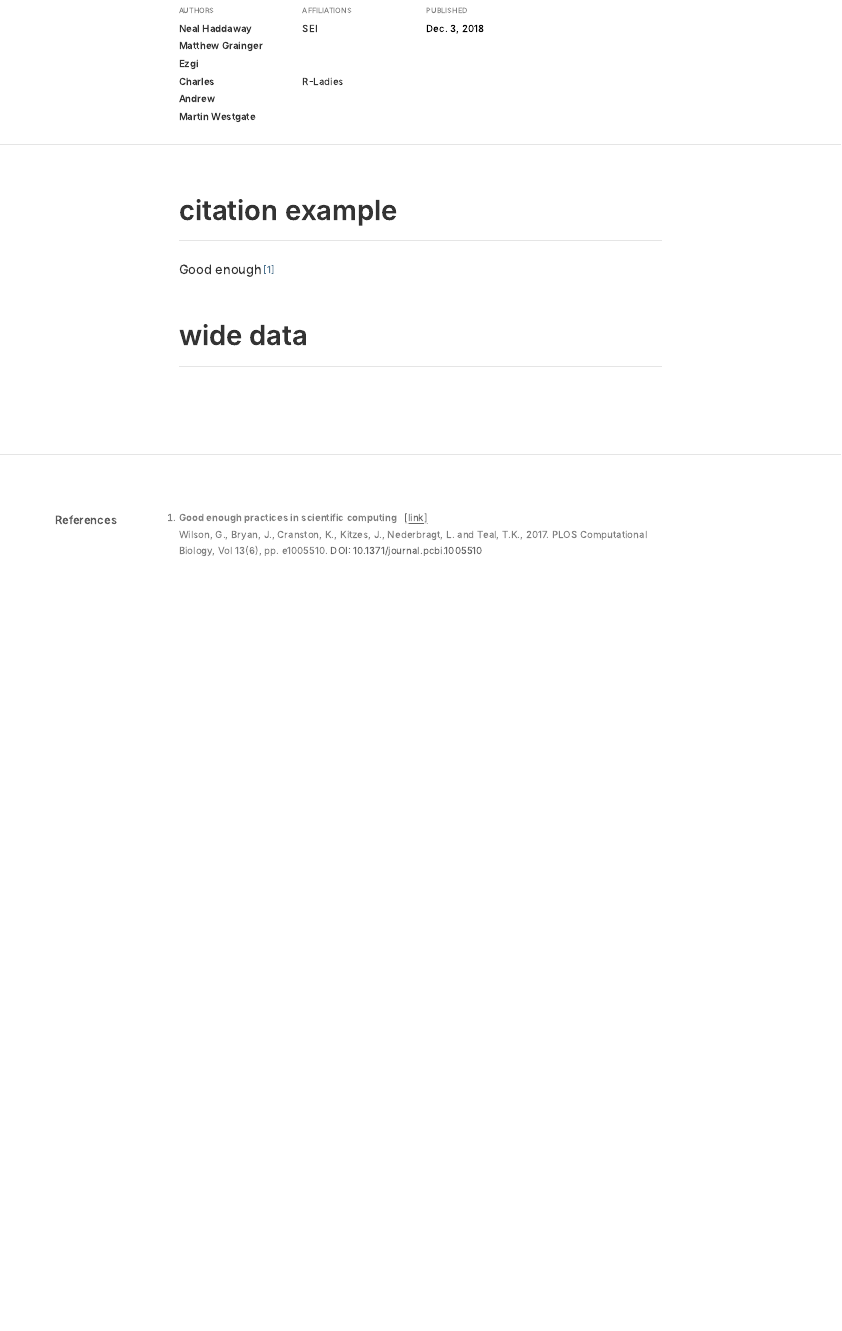
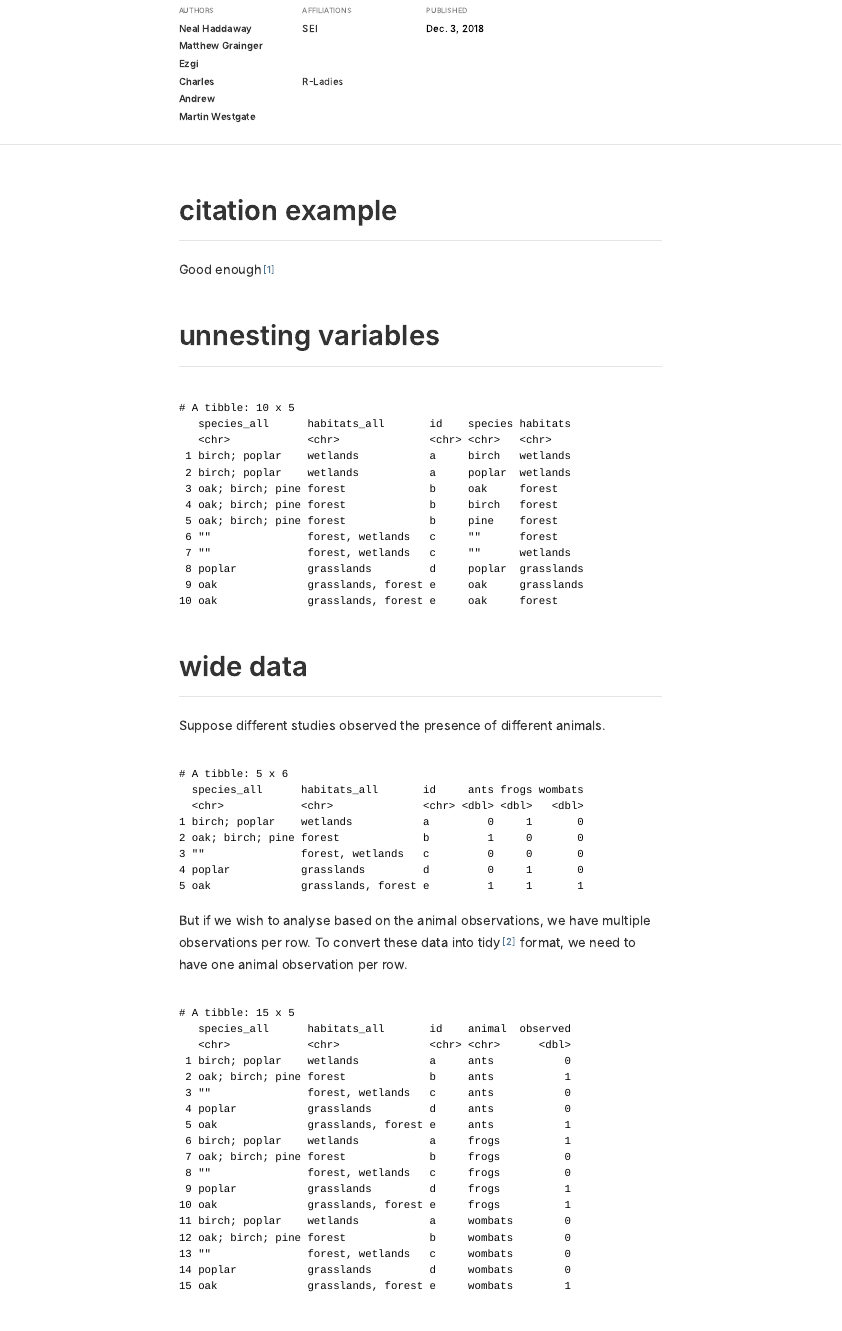
Before and after one commit to softloud/srdatapaper, an R Markdown document (paper.Rmd): the page in a window 1100 px wide, from 500 px down. The pictures show the output file paper.html that the author committed with the source, opened offline.

Commit message:
trees examples :notes:

````diff
--- a/biblio.bib
+++ b/biblio.bib
@@ -0,0 +1,6 @@
+@Article{tidy-data,
+  author = {Hadley Wickham},
+  issue = {10},
+  journal = {The Journal of Statistical Software},
+  selected = {TRUE},
+  title = {Tidy data},
--- a/paper.Rmd
+++ b/paper.Rmd
@@ -50,27 +50,53 @@ Good enough[@wilson_good_2017]
 
 ```{r}
 trees <- tibble(
-  species = c("birch; poplar",
+  species_all = c("birch; poplar",
               "oak; birch; pine",
               "",
               "poplar",
               "oak"),
-  habitats = c(
+  habitats_all = c(
     "wetlands",
     "forest",
-    "forest; wetlands",
+    "forest, wetlands",
     "grasslands",
-    "grasslands; forest"
+    "grasslands, forest"
   ),
   id = letters[1:5]
 )
 ```
 
 
-## wide data
+
+## unnesting variables
 
 ```{r}
-
+trees %>%
+  eviatlas::get_obs("species_all", "species", ";") %>%
+  eviatlas::get_obs("habitats_all", "habitats", ",")
 
 
 ```
+
+
+## wide data
+
+Suppose different studies observed the presence of different animals.
+
+```{r}
+(trees_wide <- trees %>%
+  mutate(
+    ants = c(0, 1, 0, 0, 1),
+    frogs = c(1, 0, 0, 1, 1),
+    wombats = c(0, 0, 0, 0, 1)
+  ))
+```
+
+But if we wish to analyse based on the animal observations, we have multiple observations per row. To convert these data into tidy[@tidy-data] format, we need to have one animal observation per row.
+
+```{r}
+(
+  trees_wide %>%
+    gather(key = "animal", value = "observed", ants, frogs, wombats)
+)
+```
````
Also changed, not shown: paper.html, biblio.bib (6 more changed lines), 1 other file.
